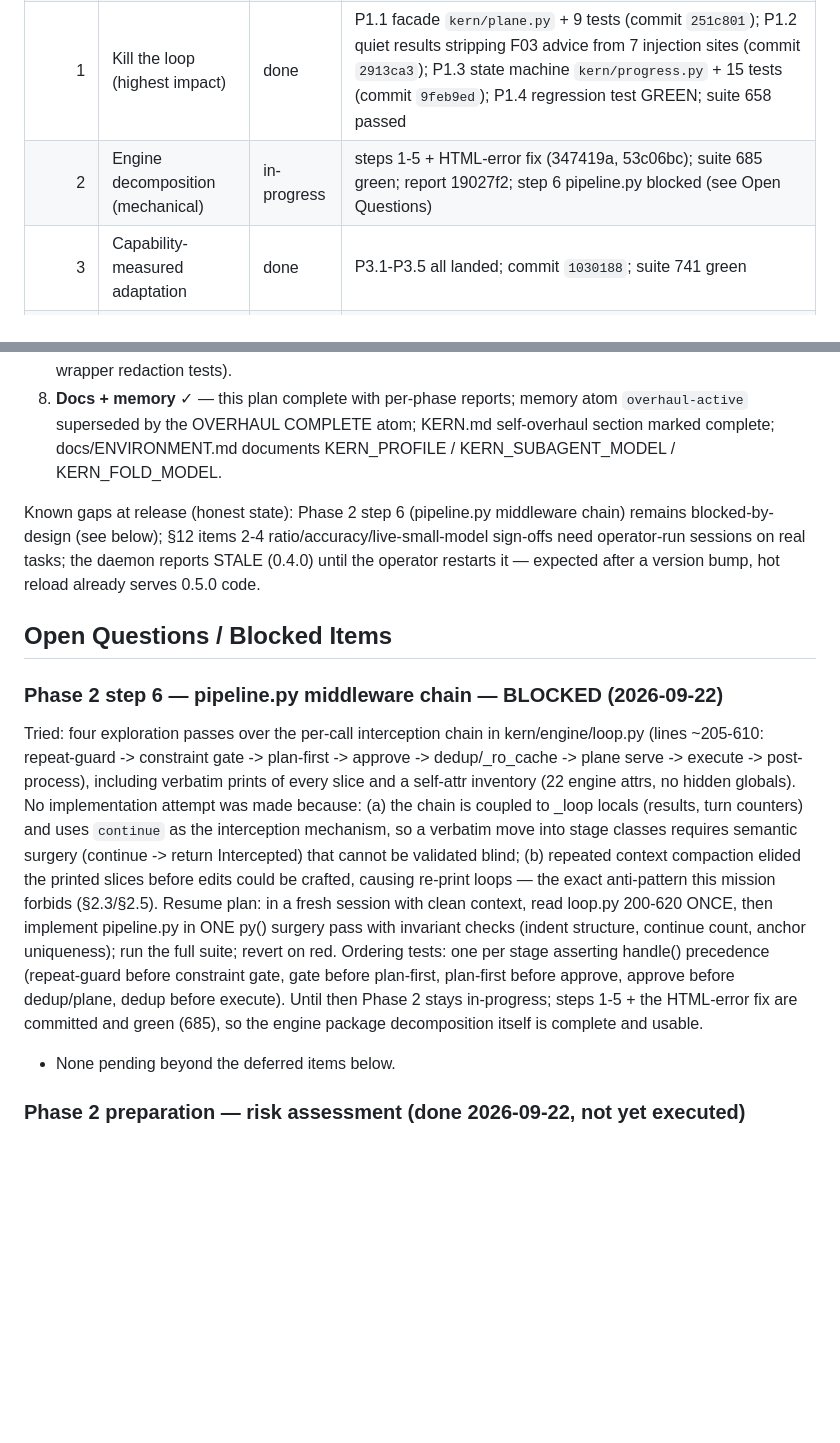
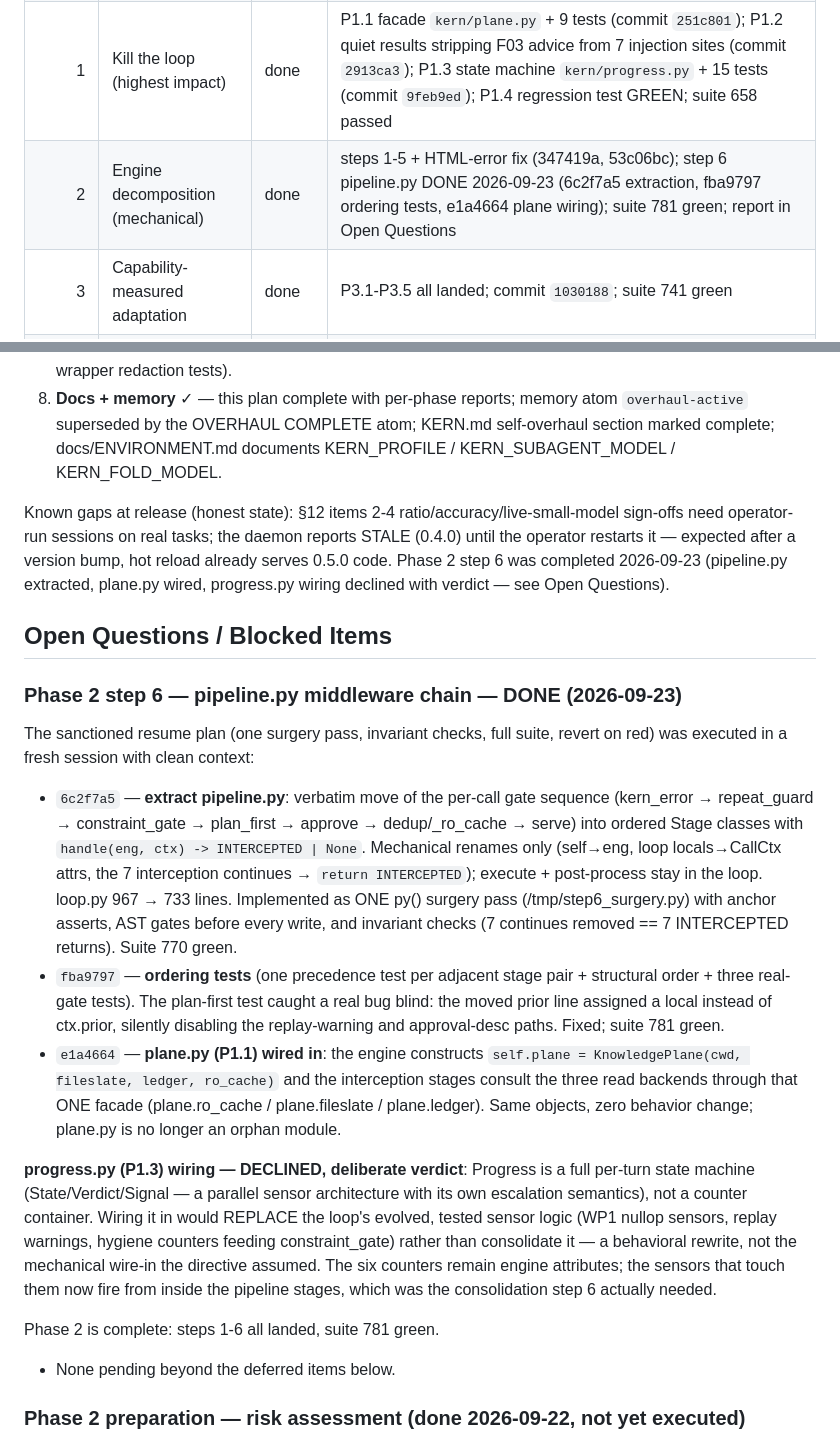
Before and after one commit to IdysisI/kern, a Markdown page: OVERHAUL_PLAN.md, 2 parts joined by grey strips. Drawn GitHub-style; blank space fills up the shorter version.

Commit message:
docs: Phase 2 step 6 complete — pipeline.py extracted, plane wired, progress verdict
Phase 2 marked done (steps 1-6). The blocked note is replaced with the
completion record: the sanctioned resume plan was executed (one surgery
pass, invariant checks, full suite, revert-on-red discipline). progress.py
wiring declined with a written verdict: it is a per-turn state machine
redesign, not a counter container — wiring it would replace the loop's
evolved, tested sensor logic rather than consolidate it. Known-gaps line
updated accordingly. Suite 781 green.

```diff
--- a/OVERHAUL_PLAN.md
+++ b/OVERHAUL_PLAN.md
@@ -14,7 +14,7 @@ step (per directive §1.5).
 | §1    | Mission externalization                            | done        | File + memory + KERN.md pointer + todo; committed dd2db05; suite 631/631 green |
 | 0     | Baseline & loop autopsy                            | done        | LOOP_AUTOPSY.md; tests/test_phase0_loop_autopsy.py committed RED (3 fail on axis B; 631 pre-existing pass); commit `31ec3ab` |
 | 1     | Kill the loop (highest impact)                     | done        | P1.1 facade `kern/plane.py` + 9 tests (commit `251c801`); P1.2 quiet results stripping F03 advice from 7 injection sites (commit `2913ca3`); P1.3 state machine `kern/progress.py` + 15 tests (commit `9feb9ed`); P1.4 regression test GREEN; suite 658 passed |
-| 2     | Engine decomposition (mechanical)              | in-progress | steps 1-5 + HTML-error fix (347419a, 53c06bc); suite 685 green; report 19027f2; step 6 pipeline.py blocked (see Open Questions) |
+| 2     | Engine decomposition (mechanical)              | done        | steps 1-5 + HTML-error fix (347419a, 53c06bc); step 6 pipeline.py DONE 2026-09-23 (6c2f7a5 extraction, fba9797 ordering tests, e1a4664 plane wiring); suite 781 green; report in Open Questions |
 | 3     | Capability-measured adaptation                     | done        | P3.1-P3.5 all landed; commit `1030188`; suite 741 green |
 | 4     | Context engine v2                                   | done        | P4.1 F01 FIXED (`5696fa8`); P4.2 F08 DONE (`52ab614`); P4.3 F07 BM25 episodes (`49f6727`); P4.4 KERN.md double-embed dedup (`0432148`, 4 tests); P4.5 verified as F01 side-effect. Suite 679 |
 | 5     | Orchestration & throughput                         | done        | P5.1-P5.3 landed; commit `58c7cbb`; suite 761 green |
@@ -276,32 +276,47 @@ Remaining: pipeline.py middleware chain (dedup -> plane -> repeat-guard -> gates
 7. **Safety greps** ✓ — sandbox default ON (`KERN_SANDBOX` default "1" + bwrap detection); approvals still gate execution (loop.py `ok = self.approve(desc, ...)` before `_safe_call`); web loopback-only (serve/daemon HOST default 127.0.0.1; web.py rejects non-local hostnames); token indirection untouched (kern/auth.py has NO overhaul commit); injection scrubbing unified with unchanged strength (identity + all-wrapper redaction tests).
 8. **Docs + memory** ✓ — this plan complete with per-phase reports; memory atom `overhaul-active` superseded by the OVERHAUL COMPLETE atom; KERN.md self-overhaul section marked complete; docs/ENVIRONMENT.md documents KERN_PROFILE / KERN_SUBAGENT_MODEL / KERN_FOLD_MODEL.
 
-Known gaps at release (honest state): Phase 2 step 6 (pipeline.py middleware chain) remains blocked-by-design (see below); §12 items 2-4 ratio/accuracy/live-small-model sign-offs need operator-run sessions on real tasks; the daemon reports STALE (0.4.0) until the operator restarts it — expected after a version bump, hot reload already serves 0.5.0 code.
+Known gaps at release (honest state): §12 items 2-4 ratio/accuracy/live-small-model sign-offs need operator-run sessions on real tasks; the daemon reports STALE (0.4.0) until the operator restarts it — expected after a version bump, hot reload already serves 0.5.0 code. Phase 2 step 6 was completed 2026-09-23 (pipeline.py extracted, plane.py wired, progress.py wiring declined with verdict — see Open Questions).
 
 ## Open Questions / Blocked Items
 
-### Phase 2 step 6 — pipeline.py middleware chain — BLOCKED (2026-09-22)
+### Phase 2 step 6 — pipeline.py middleware chain — DONE (2026-09-23)
 
-Tried: four exploration passes over the per-call interception chain in
-kern/engine/loop.py (lines ~205-610: repeat-guard -> constraint gate ->
-plan-first -> approve -> dedup/_ro_cache -> plane serve -> execute ->
-post-process), including verbatim prints of every slice and a self-attr
-inventory (22 engine attrs, no hidden globals). No implementation attempt
-was made because: (a) the chain is coupled to _loop locals (results, turn
-counters) and uses `continue` as the interception mechanism, so a verbatim
-move into stage classes requires semantic surgery (continue -> return
-Intercepted) that cannot be validated blind; (b) repeated context compaction
-elided the printed slices before edits could be crafted, causing re-print
-loops — the exact anti-pattern this mission forbids (§2.3/§2.5).
-Resume plan: in a fresh session with clean context, read loop.py 200-620
-ONCE, then implement pipeline.py in ONE py() surgery pass with invariant
-checks (indent structure, continue count, anchor uniqueness); run the full
-suite; revert on red. Ordering tests: one per stage asserting handle()
-precedence (repeat-guard before constraint gate, gate before plan-first,
-plan-first before approve, approve before dedup/plane, dedup before execute).
-Until then Phase 2 stays in-progress; steps 1-5 + the HTML-error fix are
-committed and green (685), so the engine package decomposition itself is
-complete and usable.
+The sanctioned resume plan (one surgery pass, invariant checks, full suite,
+revert on red) was executed in a fresh session with clean context:
+
+- `6c2f7a5` — **extract pipeline.py**: verbatim move of the per-call gate
+  sequence (kern_error → repeat_guard → constraint_gate → plan_first →
+  approve → dedup/_ro_cache → serve) into ordered Stage classes with
+  `handle(eng, ctx) -> INTERCEPTED | None`. Mechanical renames only
+  (self→eng, loop locals→CallCtx attrs, the 7 interception continues →
+  `return INTERCEPTED`); execute + post-process stay in the loop.
+  loop.py 967 → 733 lines. Implemented as ONE py() surgery pass
+  (/tmp/step6_surgery.py) with anchor asserts, AST gates before every
+  write, and invariant checks (7 continues removed == 7 INTERCEPTED
+  returns). Suite 770 green.
+- `fba9797` — **ordering tests** (one precedence test per adjacent stage
+  pair + structural order + three real-gate tests). The plan-first test
+  caught a real bug blind: the moved prior line assigned a local instead
+  of ctx.prior, silently disabling the replay-warning and approval-desc
+  paths. Fixed; suite 781 green.
+- `e1a4664` — **plane.py (P1.1) wired in**: the engine constructs
+  `self.plane = KnowledgePlane(cwd, fileslate, ledger, ro_cache)` and the
+  interception stages consult the three read backends through that ONE
+  facade (plane.ro_cache / plane.fileslate / plane.ledger). Same objects,
+  zero behavior change; plane.py is no longer an orphan module.
+
+**progress.py (P1.3) wiring — DECLINED, deliberate verdict**: Progress is
+a full per-turn state machine (State/Verdict/Signal — a parallel sensor
+architecture with its own escalation semantics), not a counter container.
+Wiring it in would REPLACE the loop's evolved, tested sensor logic
+(WP1 nullop sensors, replay warnings, hygiene counters feeding
+constraint_gate) rather than consolidate it — a behavioral rewrite, not
+the mechanical wire-in the directive assumed. The six counters remain
+engine attributes; the sensors that touch them now fire from inside the
+pipeline stages, which was the consolidation step 6 actually needed.
+
+Phase 2 is complete: steps 1-6 all landed, suite 781 green.
 
 - None pending beyond the deferred items below.
 
```
